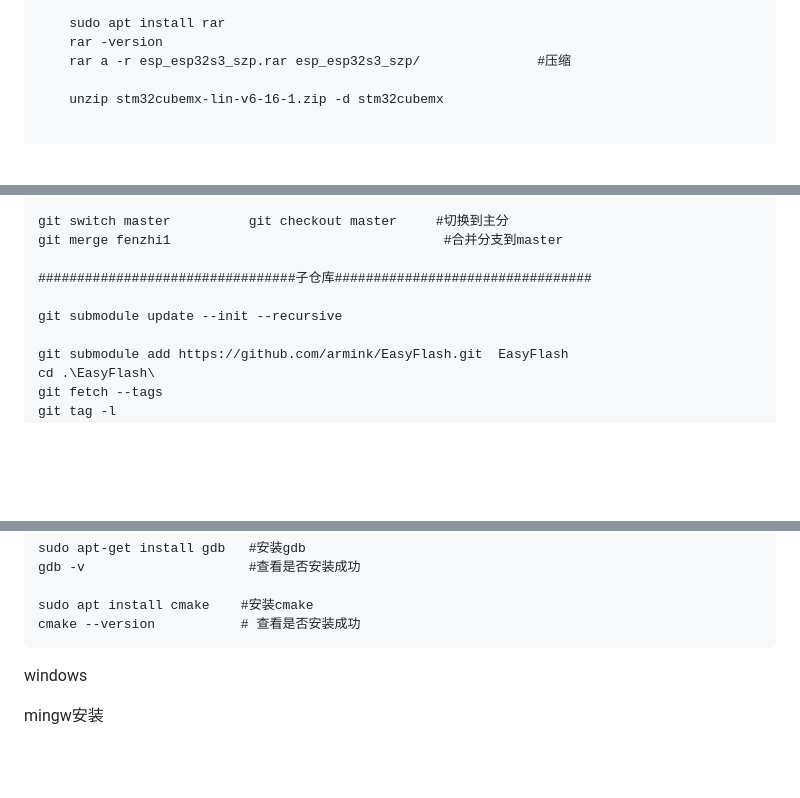
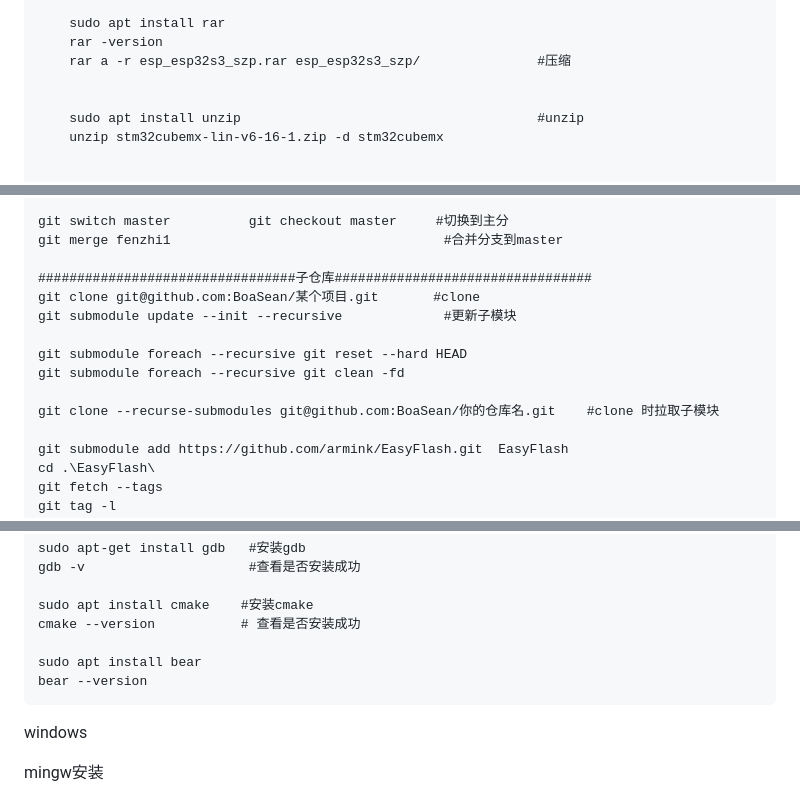
Before and after one commit to BoaSean/note_html, a Markdown page: docs/tool/tool.md, 3 parts joined by grey strips. GitHub-like rendering; blank space fills up the shorter version.

```diff
--- a/docs/tool/tool.md
+++ b/docs/tool/tool.md
@@ -238,6 +238,8 @@ https://docs.nvidia.com/datacenter/cloud-native/container-toolkit/latest/install
         rar -version
         rar a -r esp_esp32s3_szp.rar esp_esp32s3_szp/               #压缩
 
+
+        sudo apt install unzip                                      #unzip
         unzip stm32cubemx-lin-v6-16-1.zip -d stm32cubemx
 
 
@@ -839,8 +842,13 @@ https://docs.nvidia.com/datacenter/cloud-native/container-toolkit/latest/install
     git merge fenzhi1                                   #合并分支到master
 
     #################################子仓库#################################
-
-    git submodule update --init --recursive
+    git clone git@github.com:BoaSean/某个项目.git       #clone
+    git submodule update --init --recursive             #更新子模块
+
+    git submodule foreach --recursive git reset --hard HEAD
+    git submodule foreach --recursive git clean -fd
+
+    git clone --recurse-submodules git@github.com:BoaSean/你的仓库名.git    #clone 时拉取子模块
 
     git submodule add https://github.com/armink/EasyFlash.git  EasyFlash
     cd .\EasyFlash\
@@ -1314,6 +1322,9 @@ linux
     sudo apt install cmake    #安装cmake
     cmake --version           # 查看是否安装成功
 
+    sudo apt install bear
+    bear --version
+
 
 windows
 
```
Also changed, not shown: other parts of docs/tool/tool.md (+1 -0 lines).
